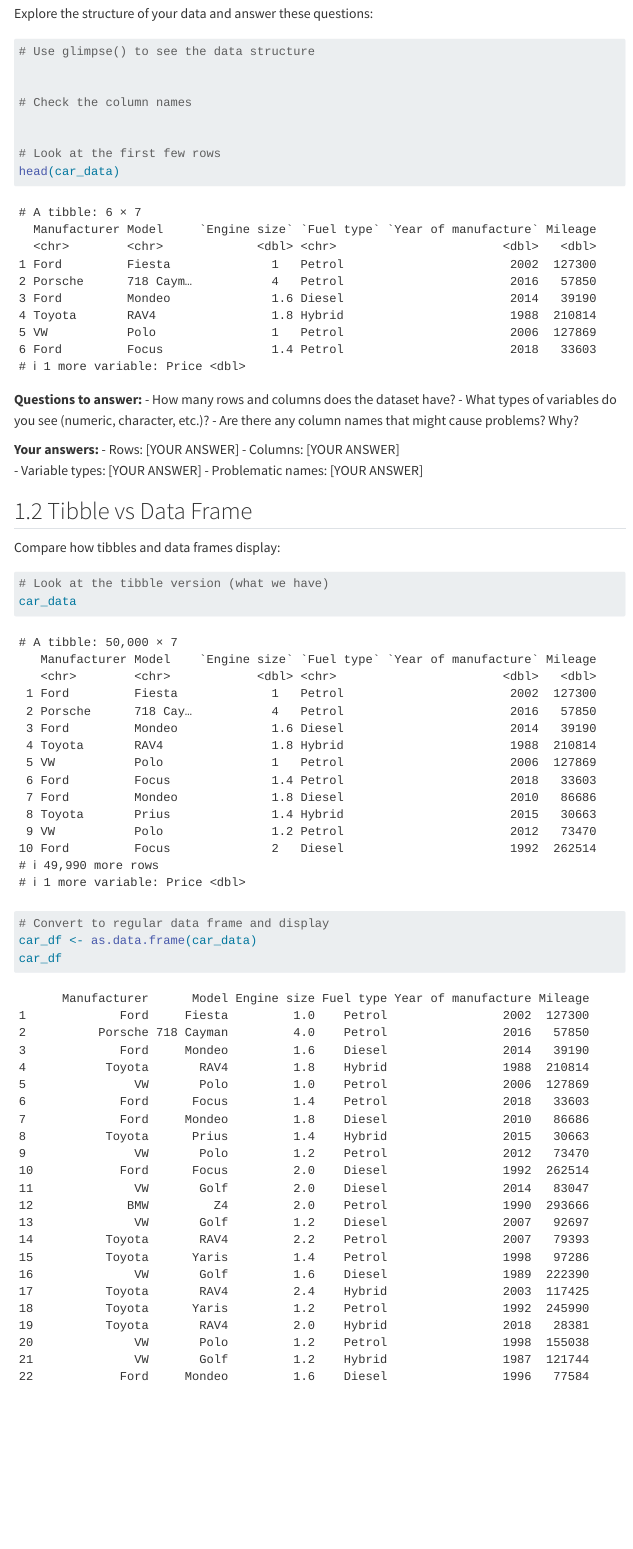
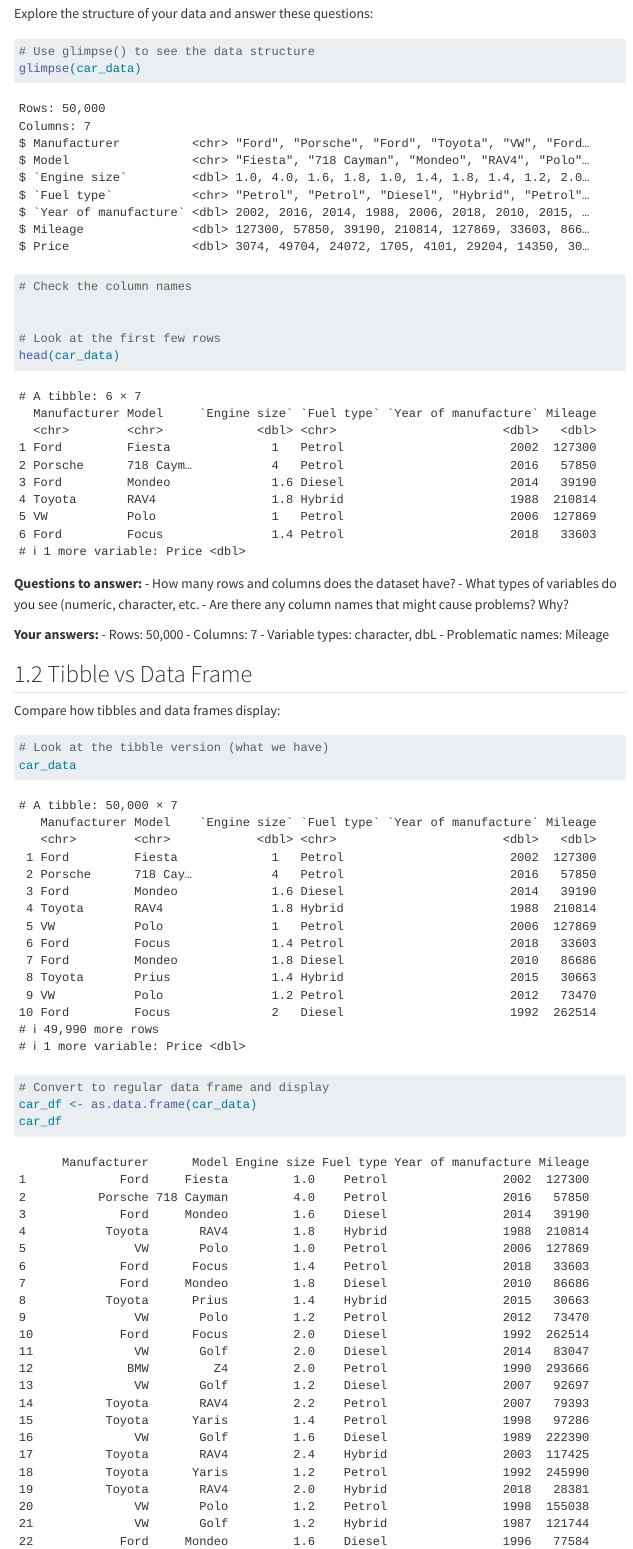
Before and after one commit to dalanda39/CPLN5920_Jalloh_Portfolio_2, a Quarto document (Labs/Lab0_1_20/lab0_template.qmd): the page in a window 1100 px wide, from 870 px down. Rendered offline with R 4.5, knitr and Pandoc in place of Quarto, with nearby package versions; menus at the side of the page are left out; long lines of code are wrapped.

Commit message:
changes
changes

````diff
--- a/Labs/Lab0_1_20/lab0_template.qmd
+++ b/Labs/Lab0_1_20/lab0_template.qmd
@@ -46,6 +46,7 @@ Explore the structure of your data and answer these questions:
 
 ```{r explore-structure}
 # Use glimpse() to see the data structure
+glimpse(car_data)
 
 
 # Check the column names
@@ -57,14 +58,15 @@ head(car_data)
 
 **Questions to answer:**
 - How many rows and columns does the dataset have?
-- What types of variables do you see (numeric, character, etc.)?
+- What types of variables do you see (numeric, character, etc.
 - Are there any column names that might cause problems? Why?
 
+
 **Your answers:**
-- Rows: [YOUR ANSWER]
-- Columns: [YOUR ANSWER]
-- Variable types: [YOUR ANSWER]
-- Problematic names: [YOUR ANSWER]
+- Rows: 50,000
+- Columns: 7
+- Variable types: character, dbL
+- Problematic names: Mileage
 
 ## 1.2 Tibble vs Data Frame
 
````
Also changed, not shown: docs/search.json, 2 other files.
